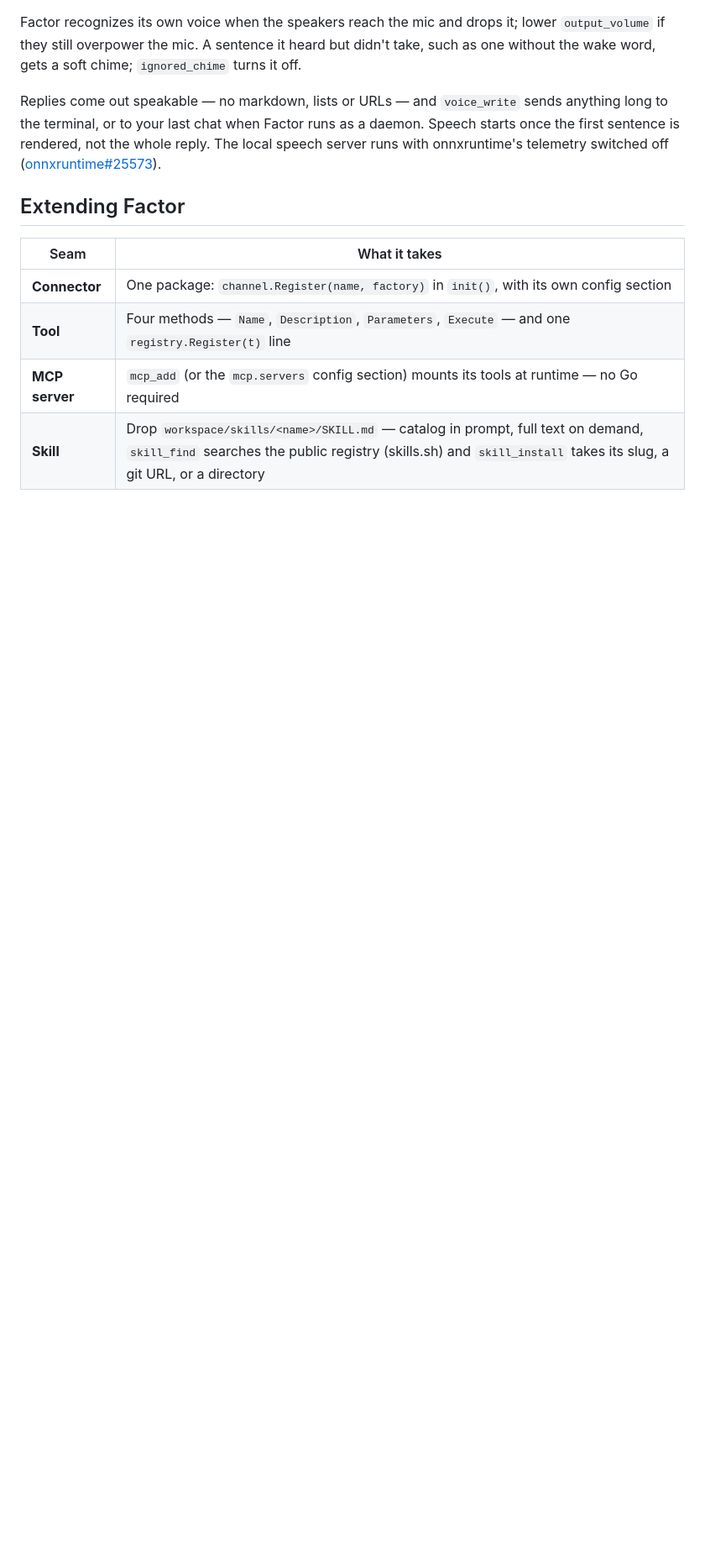
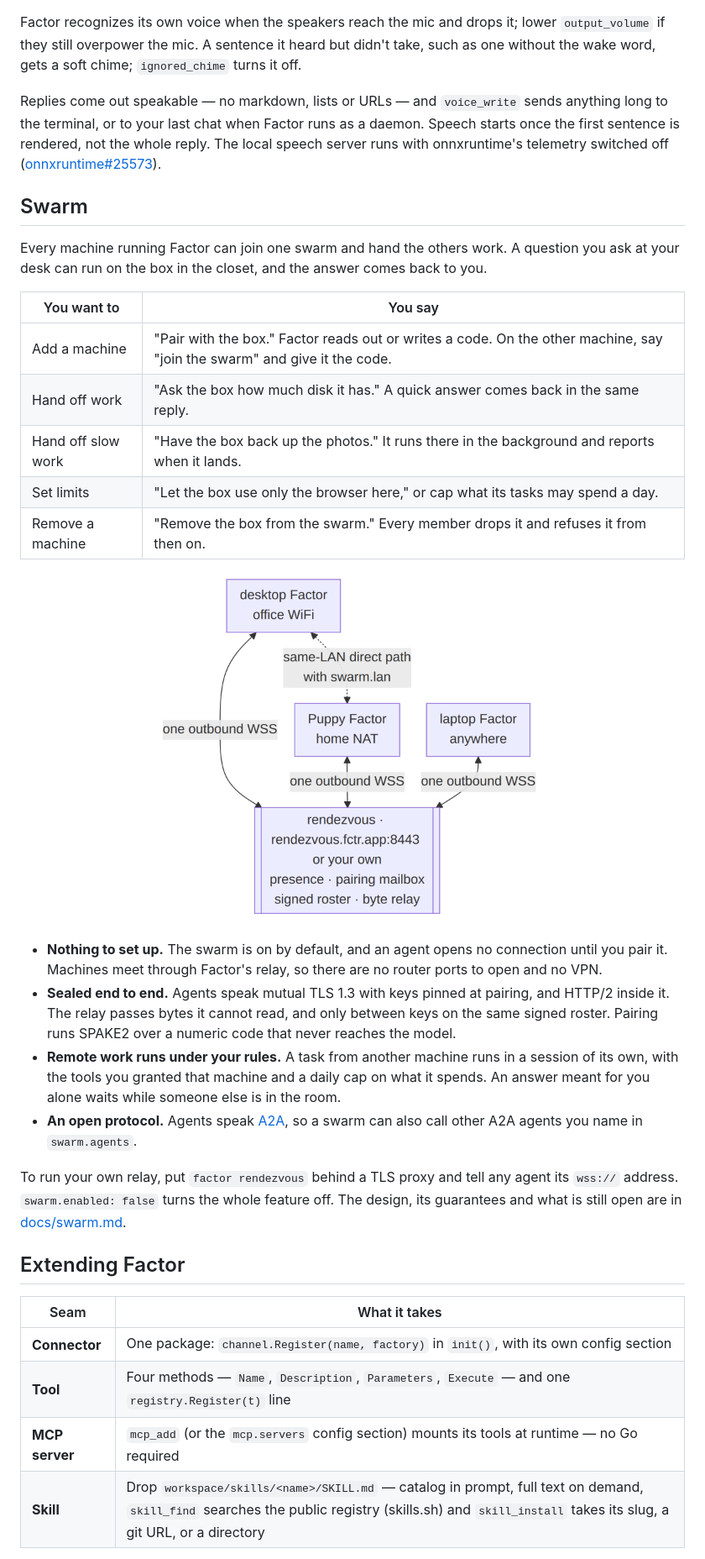
Before and after one commit to cyqlelabs/factor, a Markdown page: README.md, the part around one of its changes. Shown at 84% size. GitHub-like rendering; pictures changed too: docs/assets/swarm-topology.png; folded sections open; blank space fills up the shorter version.

```diff
--- a/README.md
+++ b/README.md
@@ -486,6 +499,47 @@ speech server runs with onnxruntime's telemetry switched off
 
 </details>
 
+## Swarm
+
+Every machine running Factor can join one swarm and hand the others work. A
+question you ask at your desk can run on the box in the closet, and the answer
+comes back to you.
+
+| You want to | You say |
+|---|---|
+| Add a machine | "Pair with the box." Factor reads out or writes a code. On the other machine, say "join the swarm" and give it the code. |
+| Hand off work | "Ask the box how much disk it has." A quick answer comes back in the same reply. |
+| Hand off slow work | "Have the box back up the photos." It runs there in the background and reports when it lands. |
+| Set limits | "Let the box use only the browser here," or cap what its tasks may spend a day. |
+| Remove a machine | "Remove the box from the swarm." Every member drops it and refuses it from then on. |
+
+<!-- A PNG, not a mermaid fence: the GitHub mobile app shows mermaid as raw code.
+     Source: docs/assets/swarm-topology.mmd — rebuild with: make diagrams -->
+
+<p align="center">
+  <img src="https://raw.githubusercontent.com/cyqlelabs/factor/main/docs/assets/swarm-topology.png" width="468"
+       alt="Three Factor agents (a desktop on office WiFi, a box behind a home NAT, a laptop anywhere) each keep one outbound WebSocket on port 8443 to the rendezvous (rendezvous.fctr.app, or your own), which holds presence, pairing mailboxes, the signed roster and a byte relay. A dotted line between the desktop and the home box marks a direct path on the same LAN, used when swarm.lan is on.">
+</p>
+
+- **Nothing to set up.** The swarm is on by default, and an agent opens no
+  connection until you pair it. Machines meet through Factor's relay, so there
+  are no router ports to open and no VPN.
+- **Sealed end to end.** Agents speak mutual TLS 1.3 with keys pinned at
+  pairing, and HTTP/2 inside it. The relay passes bytes it cannot read, and only
+  between keys on the same signed roster. Pairing runs SPAKE2 over a numeric
+  code that never reaches the model.
+- **Remote work runs under your rules.** A task from another machine runs in a
+  session of its own, with the tools you granted that machine and a daily cap
+  on what it spends. An answer meant for you alone waits while someone else is
+  in the room.
+- **An open protocol.** Agents speak [A2A](https://a2a-protocol.org), so a swarm
+  can also call other A2A agents you name in `swarm.agents`.
+
+To run your own relay, put `factor rendezvous` behind a TLS proxy and tell any
+agent its `wss://` address. `swarm.enabled: false` turns the whole feature off.
+The design, its guarantees and what is still open are in
+[docs/swarm.md](docs/swarm.md).
+
 ## Extending Factor
 
 | Seam | What it takes |
```
Also changed, not shown: other parts of README.md (+14 -1 lines), docs/swarm.md (+1 -1 lines), docs/assets/architecture.png, 11 other files.
